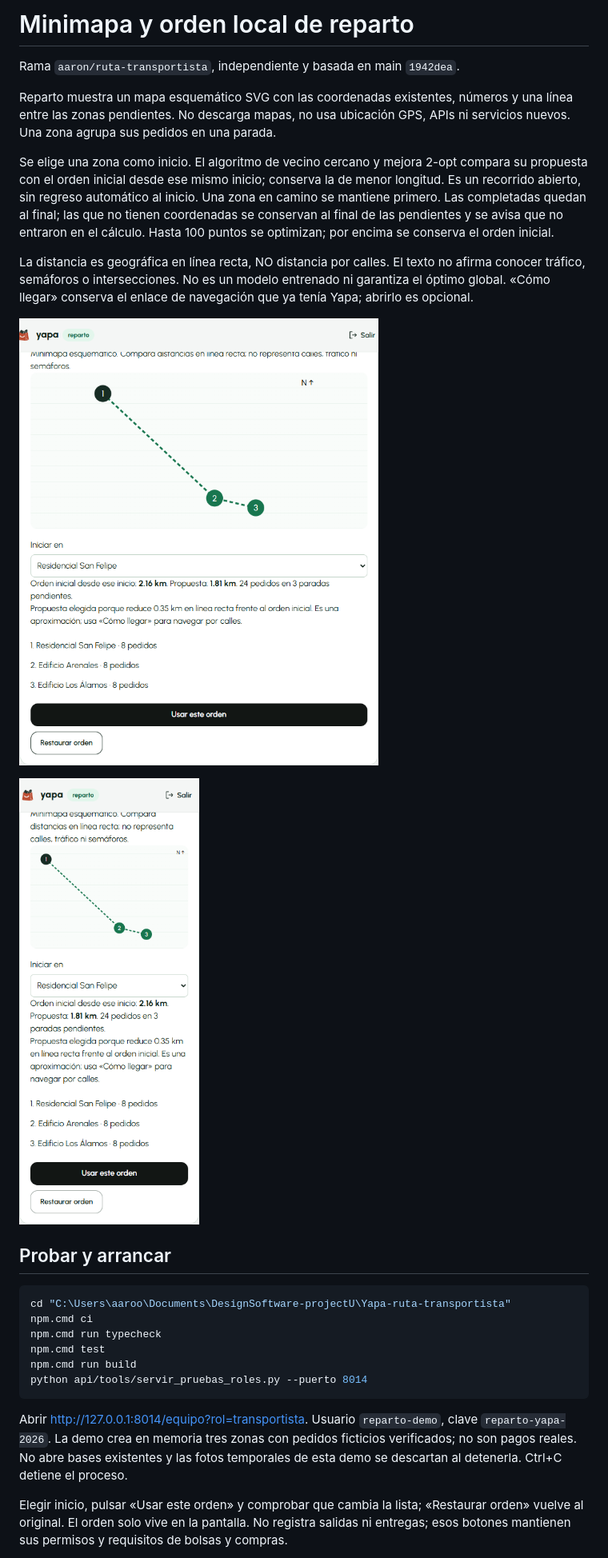
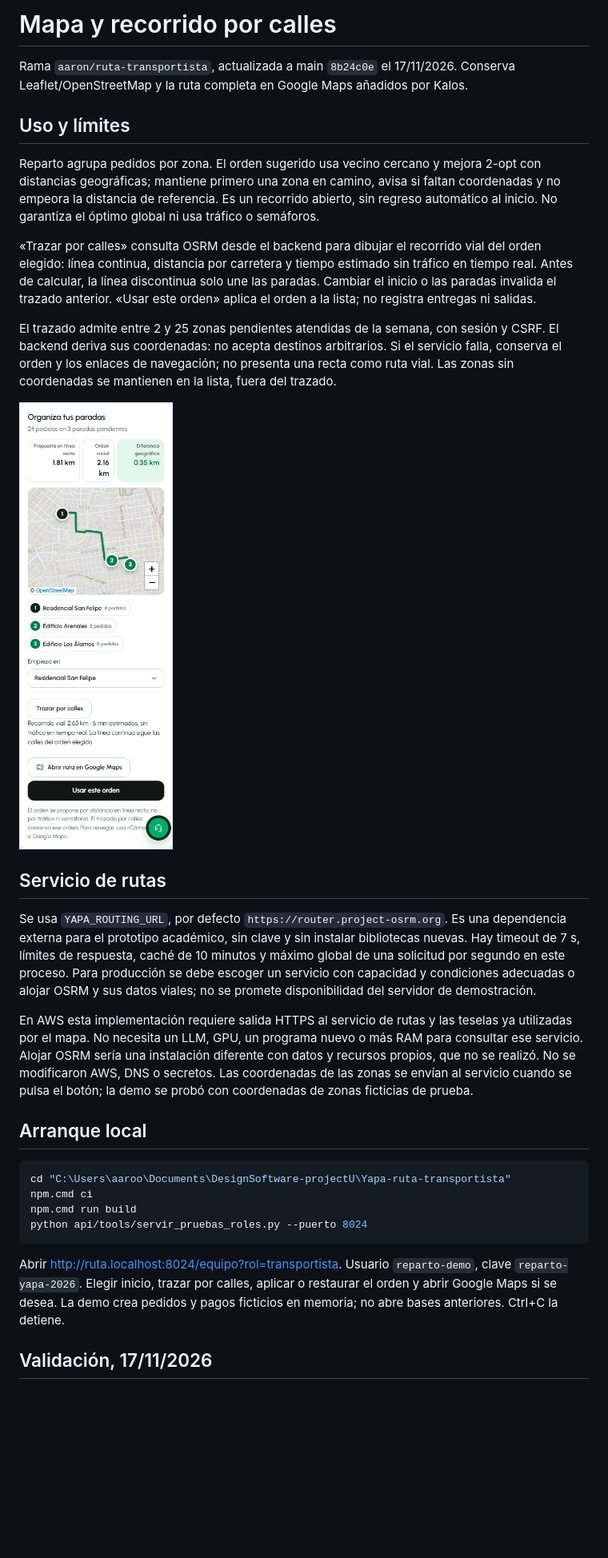
Before and after one commit to kaloslazo/Yapa, a Markdown page: docs/ruta-local/README.md, the part around one of its changes. Shown at 80% size. GitHub-like rendering; pictures changed too: docs/ruta-local/reparto-17nov.png (added); blank space fills up the shorter version.

Commit message:
docs: reparto validado

````diff
--- a/docs/ruta-local/README.md
+++ b/docs/ruta-local/README.md
@@ -1,29 +1,33 @@
-# Minimapa y orden local de reparto
+# Mapa y recorrido por calles
 
-Rama `aaron/ruta-transportista`, independiente y basada en main `1942dea`.
+Rama `aaron/ruta-transportista`, actualizada a main `8b24c0e` el 17/11/2026. Conserva Leaflet/OpenStreetMap y la ruta completa en Google Maps añadidos por Kalos.
 
-Reparto muestra un mapa esquemático SVG con las coordenadas existentes, números y una línea entre las zonas pendientes. No descarga mapas, no usa ubicación GPS, APIs ni servicios nuevos. Una zona agrupa sus pedidos en una parada.
+## Uso y límites
 
-Se elige una zona como inicio. El algoritmo de vecino cercano y mejora 2-opt compara su propuesta con el orden inicial desde ese mismo inicio; conserva la de menor longitud. Es un recorrido abierto, sin regreso automático al inicio. Una zona en camino se mantiene primero. Las completadas quedan al final; las que no tienen coordenadas se conservan al final de las pendientes y se avisa que no entraron en el cálculo. Hasta 100 puntos se optimizan; por encima se conserva el orden inicial.
+Reparto agrupa pedidos por zona. El orden sugerido usa vecino cercano y mejora 2-opt con distancias geográficas; mantiene primero una zona en camino, avisa si faltan coordenadas y no empeora la distancia de referencia. Es un recorrido abierto, sin regreso automático al inicio. No garantiza el óptimo global ni usa tráfico o semáforos.
 
-La distancia es geográfica en línea recta, NO distancia por calles. El texto no afirma conocer tráfico, semáforos o intersecciones. No es un modelo entrenado ni garantiza el óptimo global. «Cómo llegar» conserva el enlace de navegación que ya tenía Yapa; abrirlo es opcional.
+«Trazar por calles» consulta OSRM desde el backend para dibujar el recorrido vial del orden elegido: línea continua, distancia por carretera y tiempo estimado sin tráfico en tiempo real. Antes de calcular, la línea discontinua solo une las paradas. Cambiar el inicio o las paradas invalida el trazado anterior. «Usar este orden» aplica el orden a la lista; no registra entregas ni salidas.
 
-![Mapa y propuesta de orden](mapa.png)
+El trazado admite entre 2 y 25 zonas pendientes atendidas de la semana, con sesión y CSRF. El backend deriva sus coordenadas: no acepta destinos arbitrarios. Si el servicio falla, conserva el orden y los enlaces de navegación; no presenta una recta como ruta vial. Las zonas sin coordenadas se mantienen en la lista, fuera del trazado.
 
-![Pantalla de 390 px](mapa-movil.png)
+![Recorrido vial en pantalla móvil](reparto-17nov.png)
 
-## Probar y arrancar
+## Servicio de rutas
+
+Se usa `YAPA_ROUTING_URL`, por defecto `https://router.project-osrm.org`. Es una dependencia externa para el prototipo académico, sin clave y sin instalar bibliotecas nuevas. Hay timeout de 7 s, límites de respuesta, caché de 10 minutos y máximo global de una solicitud por segundo en este proceso. Para producción se debe escoger un servicio con capacidad y condiciones adecuadas o alojar OSRM y sus datos viales; no se promete disponibilidad del servidor de demostración.
+
+En AWS esta implementación requiere salida HTTPS al servicio de rutas y las teselas ya utilizadas por el mapa. No necesita un LLM, GPU, un programa nuevo o más RAM para consultar ese servicio. Alojar OSRM sería una instalación diferente con datos y recursos propios, que no se realizó. No se modificaron AWS, DNS o secretos. Las coordenadas de las zonas se envían al servicio cuando se pulsa el botón; la demo se probó con coordenadas de zonas ficticias de prueba.
+
+## Arranque local
 
 ```powershell
 cd "C:\Users\aaroo\Documents\DesignSoftware-projectU\Yapa-ruta-transportista"
 npm.cmd ci
-npm.cmd run typecheck
-npm.cmd test
 npm.cmd run build
-python api/tools/servir_pruebas_roles.py --puerto 8014
+python api/tools/servir_pruebas_roles.py --puerto 8024
 ```
 
-Abrir http://127.0.0.1:8014/equipo?rol=transportista. Usuario `reparto-demo`, clave `reparto-yapa-2026`. La demo crea en memoria tres zonas con pedidos ficticios verificados; no son pagos reales. No abre bases existentes y las fotos temporales de esta demo se descartan al detenerla. Ctrl+C detiene el proceso.
+Abrir http://ruta.localhost:8024/equipo?rol=transportista. Usuario `reparto-demo`, clave `reparto-yapa-2026`. Elegir inicio, trazar por calles, aplicar o restaurar el orden y abrir Google Maps si se desea. La demo crea pedidos y pagos ficticios en memoria; no abre bases anteriores. Ctrl+C la detiene.
 
-Elegir inicio, pulsar «Usar este orden» y comprobar que cambia la lista; «Restaurar orden» vuelve al original. El orden solo vive en la pantalla. No registra salidas ni entregas; esos botones mantienen sus permisos y requisitos de bolsas y compras.
+## Validación, 17/11/2026
 
````
Also changed, not shown: other parts of docs/ruta-local/README.md (+3 -7 lines), 8 other files.
